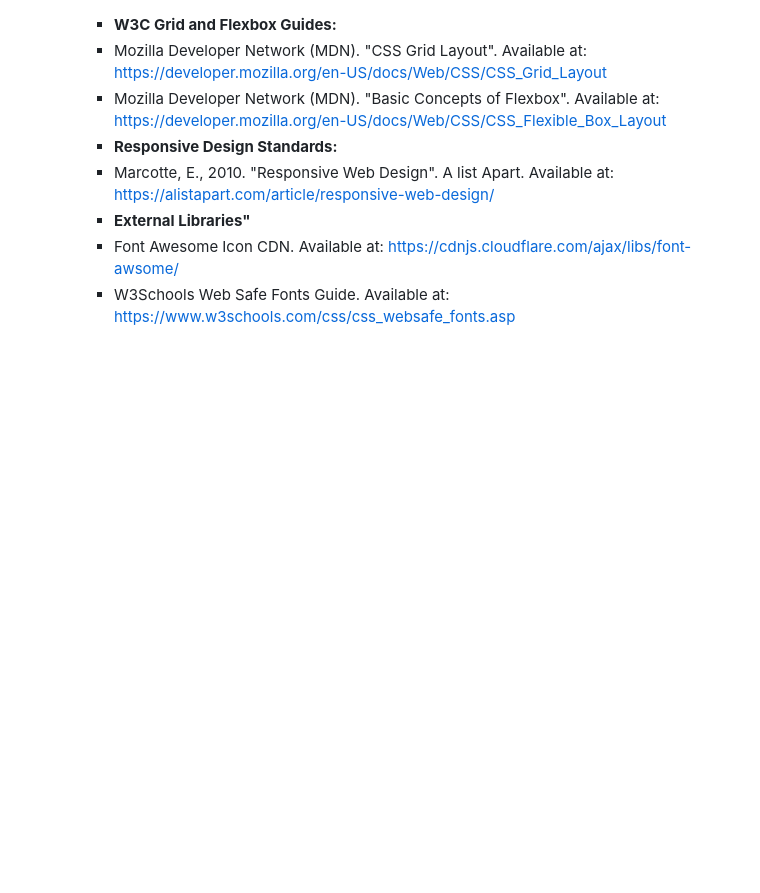
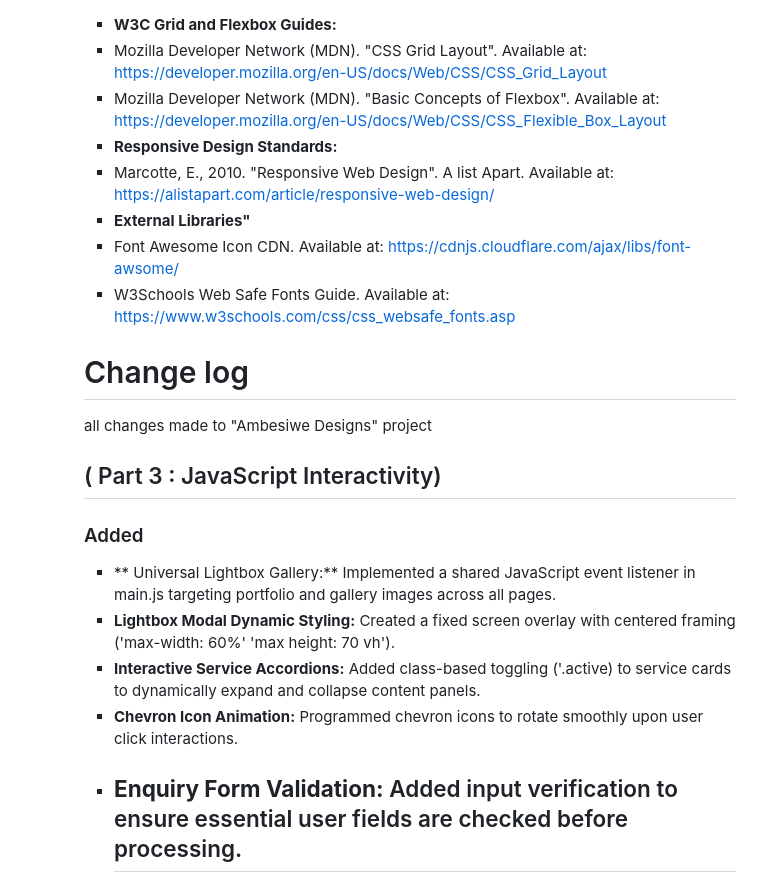
Before and after one commit to Khanya-Nkunzi/Ambesiwe-Designs, a Markdown page: README.md, the part around the change. GitHub-like rendering; blank space fills up the shorter version.

Commit message:
Update README with change log for JavaScript features
Documented changes made to the Ambesiwe Designs project, including JavaScript interactivity features like a lightbox gallery, interactive accordions, and form validation.

```diff
--- a/README.md
+++ b/README.md
@@ -88,3 +88,14 @@ Git&Github
     * **External Libraries"**
     * Font Awesome Icon CDN. Available at: https://cdnjs.cloudflare.com/ajax/libs/font-awsome/
     * W3Schools Web Safe Fonts Guide. Available at: https://www.w3schools.com/css/css_websafe_fonts.asp
+
+    # Change log
+    all changes made to "Ambesiwe Designs" project
+    ## ( Part 3 : JavaScript Interactivity)
+    ### Added
+    * ** Universal Lightbox Gallery:** Implemented a shared JavaScript event listener in main.js targeting portfolio and gallery images across all pages.
+    * **Lightbox Modal Dynamic Styling:** Created a fixed screen overlay with centered framing ('max-width: 60%' 'max height: 70 vh').
+    * **Interactive Service Accordions:** Added class-based toggling ('.active) to service cards to dynamically expand and collapse content panels.
+    * **Chevron Icon Animation:** Programmed chevron icons to rotate smoothly upon user click interactions.
+    * **Enquiry Form Validation:** Added input verification to ensure essential user fields are checked before processing.
+      ---
```
